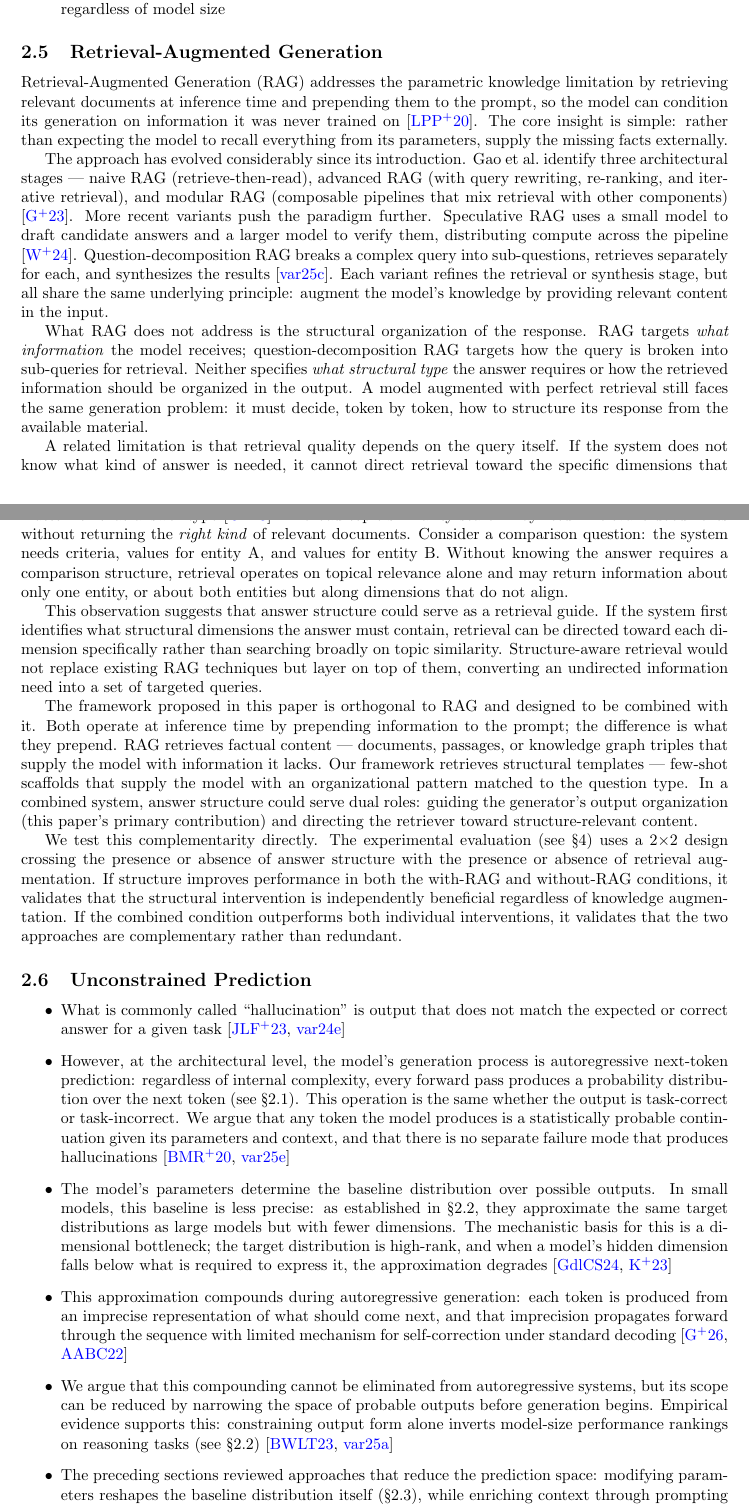
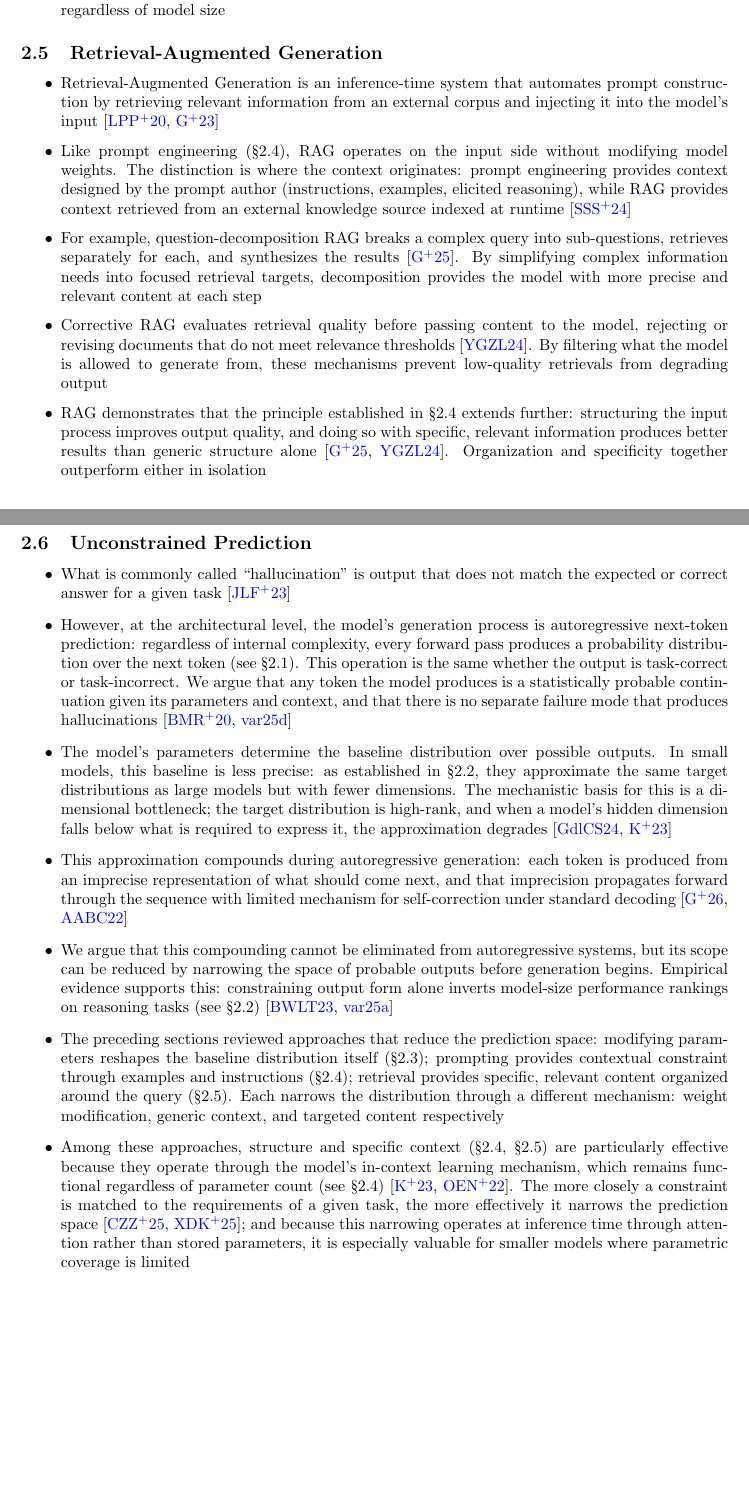
Before and after one commit to EricTheRed12/answer-structure-prompting, a LaTeX thesis (Masters_Thesis/main.tex): two parts of pages 6 and 7 of 15, joined at a grey line, cut so that both start at the same text, the shorter picture padded with empty space. Compiled offline with pdfLaTeX.

Commit message:
2.6 and below

```diff
--- a/Masters_Thesis/main.tex
+++ b/Masters_Thesis/main.tex
@@ -179,34 +179,24 @@ Generalization and Accuracy of Few-Parameter LLMs}
 
 \subsection{Retrieval-Augmented Generation}
 
-Retrieval-Augmented Generation (RAG) addresses the parametric knowledge limitation by retrieving relevant documents at inference time and prepending them to the prompt, so the model can condition its generation on information it was never trained on \cite{lewis2020rag}. The core insight is simple: rather than expecting the model to recall everything from its parameters, supply the missing facts externally.
-
-The approach has evolved considerably since its introduction. Gao et al.\ identify three architectural stages --- naive RAG (retrieve-then-read), advanced RAG (with query rewriting, re-ranking, and iterative retrieval), and modular RAG (composable pipelines that mix retrieval with other components) \cite{rag_survey2023}. More recent variants push the paradigm further. Speculative RAG uses a small model to draft candidate answers and a larger model to verify them, distributing compute across the pipeline \cite{speculative_rag2024}. Question-decomposition RAG breaks a complex query into sub-questions, retrieves separately for each, and synthesizes the results \cite{question_decomp_rag2025}. Each variant refines the retrieval or synthesis stage, but all share the same underlying principle: augment the model's knowledge by providing relevant content in the input.
-
-What RAG does not address is the structural organization of the response. RAG targets \textit{what information} the model receives; question-decomposition RAG targets how the query is broken into sub-queries for retrieval. Neither specifies \textit{what structural type} the answer requires or how the retrieved information should be organized in the output. A model augmented with perfect retrieval still faces the same generation problem: it must decide, token by token, how to structure its response from the available material.
-% NOTE: Find citation specifically about retrieval relevance being query-dependent / retrieval failures when query intent is unclear. rag_survey2023 likely covers this but verify.
-
-A related limitation is that retrieval quality depends on the query itself. If the system does not know what kind of answer is needed, it cannot direct retrieval toward the specific dimensions that matter for that answer type \cite{rag_survey2023}. A broad topic-similarity search may return relevant documents without returning the \textit{right kind} of relevant documents. Consider a comparison question: the system needs criteria, values for entity A, and values for entity B. Without knowing the answer requires a comparison structure, retrieval operates on topical relevance alone and may return information about only one entity, or about both entities but along dimensions that do not align.
-% NOTE: This is author's argument (no citation needed for the synthesis). The claim is: structure doesn't just help generation, it can improve retrieval by making the information need explicit before the retrieval step.
-
-This observation suggests that answer structure could serve as a retrieval guide. If the system first identifies what structural dimensions the answer must contain, retrieval can be directed toward each dimension specifically rather than searching broadly on topic similarity. Structure-aware retrieval would not replace existing RAG techniques but layer on top of them, converting an undirected information need into a set of targeted queries.
-
-The framework proposed in this paper is orthogonal to RAG and designed to be combined with it. Both operate at inference time by prepending information to the prompt; the difference is what they prepend. RAG retrieves factual content --- documents, passages, or knowledge graph triples that supply the model with information it lacks. Our framework retrieves structural templates --- few-shot scaffolds that supply the model with an organizational pattern matched to the question type. In a combined system, answer structure could serve dual roles: guiding the generator's output organization (this paper's primary contribution) and directing the retriever toward structure-relevant content.
-
-We test this complementarity directly. The experimental evaluation (see \S4) uses a 2$\times$2 design crossing the presence or absence of answer structure with the presence or absence of retrieval augmentation. If structure improves performance in both the with-RAG and without-RAG conditions, it validates that the structural intervention is independently beneficial regardless of knowledge augmentation. If the combined condition outperforms both individual interventions, it validates that the two approaches are complementary rather than redundant.
+\begin{itemize}
+  \item Retrieval-Augmented Generation is an inference-time system that automates prompt construction by retrieving relevant information from an external corpus and injecting it into the model's input \cite{lewis2020rag, rag_survey2023}
+  \item Like prompt engineering (\S2.4), RAG operates on the input side without modifying model weights. The distinction is where the context originates: prompt engineering provides context designed by the prompt author (instructions, examples, elicited reasoning), while RAG provides context retrieved from an external knowledge source indexed at runtime \cite{sahoo2024promptsurvey}
+  \item For example, question-decomposition RAG breaks a complex query into sub-questions, retrieves separately for each, and synthesizes the results \cite{question_decomp_rag2025}. By simplifying complex information needs into focused retrieval targets, decomposition provides the model with more precise and relevant content at each step
+  \item Corrective RAG evaluates retrieval quality before passing content to the model, rejecting or revising documents that do not meet relevance thresholds \cite{corrective_rag2024}. By filtering what the model is allowed to generate from, these mechanisms prevent low-quality retrievals from degrading output
+  \item RAG demonstrates that the principle established in \S2.4 extends further: structuring the input process improves output quality, and doing so with specific, relevant information produces better results than generic structure alone \cite{question_decomp_rag2025, corrective_rag2024}. Organization and specificity together outperform either in isolation
+\end{itemize}
 
 \subsection{Unconstrained Prediction}
 
 \begin{itemize}
-  \item What is commonly called ``hallucination'' is output that does not match the expected or correct answer for a given task \cite{ji2023hallucination, hallucination_unified2024}
+  \item What is commonly called ``hallucination'' is output that does not match the expected or correct answer for a given task \cite{ji2023hallucination}
   \item However, at the architectural level, the model's generation process is autoregressive next-token prediction: regardless of internal complexity, every forward pass produces a probability distribution over the next token (see \S2.1). This operation is the same whether the output is task-correct or task-incorrect. We argue that any token the model produces is a statistically probable continuation given its parameters and context, and that there is no separate failure mode that produces hallucinations \cite{brown2020gpt3, llmreasoning_stochastic2024}
   \item The model's parameters determine the baseline distribution over possible outputs. In small models, this baseline is less precise: as established in \S2.2, they approximate the same target distributions as large models but with fewer dimensions. The mechanistic basis for this is a dimensional bottleneck; the target distribution is high-rank, and when a model's hidden dimension falls below what is required to express it, the approximation degrades \cite{godey2024softmax, costofdownscaling2023}
-  % NOTE: REVISIT — review wording on next pass. Depends on §2.2 architectural equivalence addition. Verify godey2024softmax supports this framing.
   \item This approximation compounds during autoregressive generation: each token is produced from an imprecise representation of what should come next, and that imprecision propagates forward through the sequence with limited mechanism for self-correction under standard decoding \cite{lpsr2026, exposure_bias_ilp2022}
   \item We argue that this compounding cannot be eliminated from autoregressive systems, but its scope can be reduced by narrowing the space of probable outputs before generation begins. Empirical evidence supports this: constraining output form alone inverts model-size performance rankings on reasoning tasks (see \S2.2) \cite{prompt_control_theory2023, brevity_constraints2025}
-  \item The preceding sections reviewed approaches that reduce the prediction space: modifying parameters reshapes the baseline distribution itself (\S2.3), while enriching context through prompting (\S2.4) or retrieval (\S2.5) constrains the distribution at inference time by providing additional signal the model conditions on
-  \item Answer structure (defined in \S2.8) reduces the prediction space by providing the output form before generation begins, so that the model's remaining task is to populate it with relevant content. This reduces the probability mass on structurally incorrect continuations regardless of the model's parametric coverage \cite{llmreasoning_stochastic2024}
-  % NOTE: May need workshopping later.
+  \item The preceding sections reviewed approaches that reduce the prediction space: modifying parameters reshapes the baseline distribution itself (\S2.3); prompting provides contextual constraint through examples and instructions (\S2.4); retrieval provides specific, relevant content organized around the query (\S2.5). Each narrows the distribution through a different mechanism: weight modification, generic context, and targeted content respectively
+  \item Among these approaches, structure and specific context (\S2.4, \S2.5) are particularly effective because they operate through the model's in-context learning mechanism, which remains functional regardless of parameter count (see \S2.4) \cite{costofdownscaling2023, olsson2022inductionheads}. The more closely a constraint is matched to the requirements of a given task, the more effectively it narrows the prediction space \cite{taskspecific_prompts2025, blueprints_slm2025}; and because this narrowing operates at inference time through attention rather than stored parameters, it is especially valuable for smaller models where parametric coverage is limited
 \end{itemize}
 
 \subsection{Question Classification in QA}
```
Also changed, not shown: Masters_Thesis/sample.bib (+35 -2 lines), .kiro/steering/lit-review-section-map.md, .kiro/steering/thesis-citations.md, .kiro/steering/thesis-concepts.md, .kiro/steering/thesis-progress.md, .kiro/steering/thesis-writing-rules.md.
